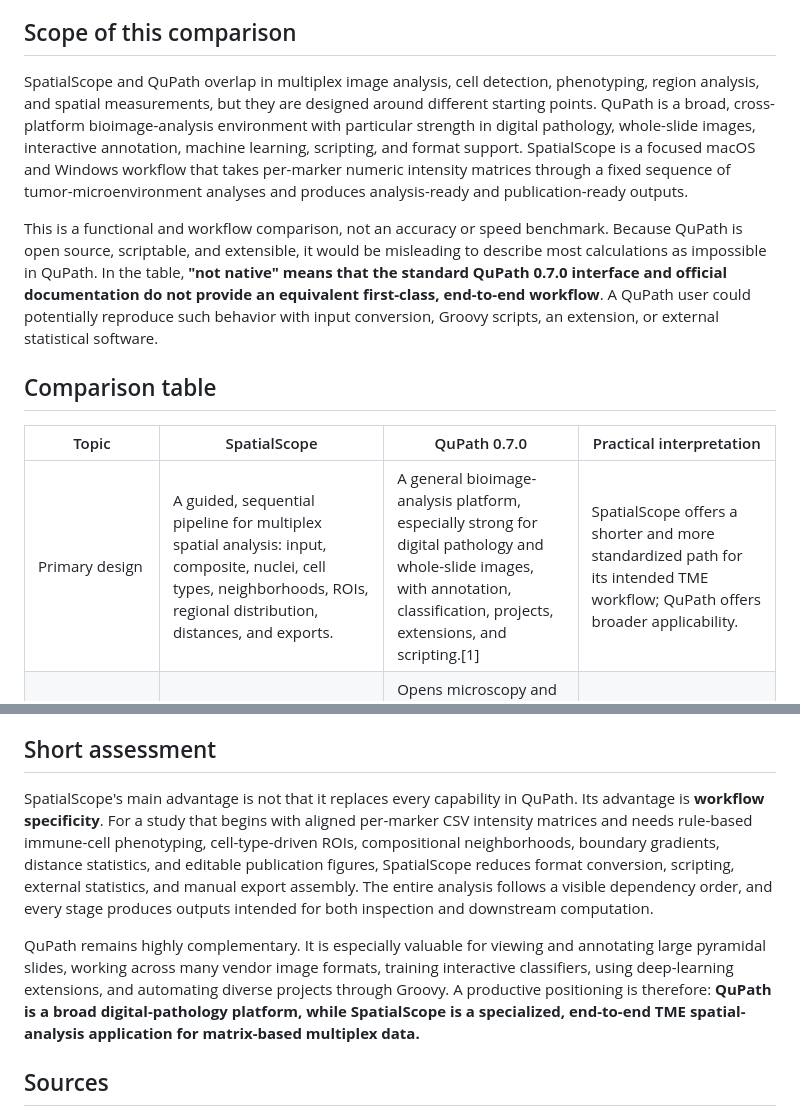
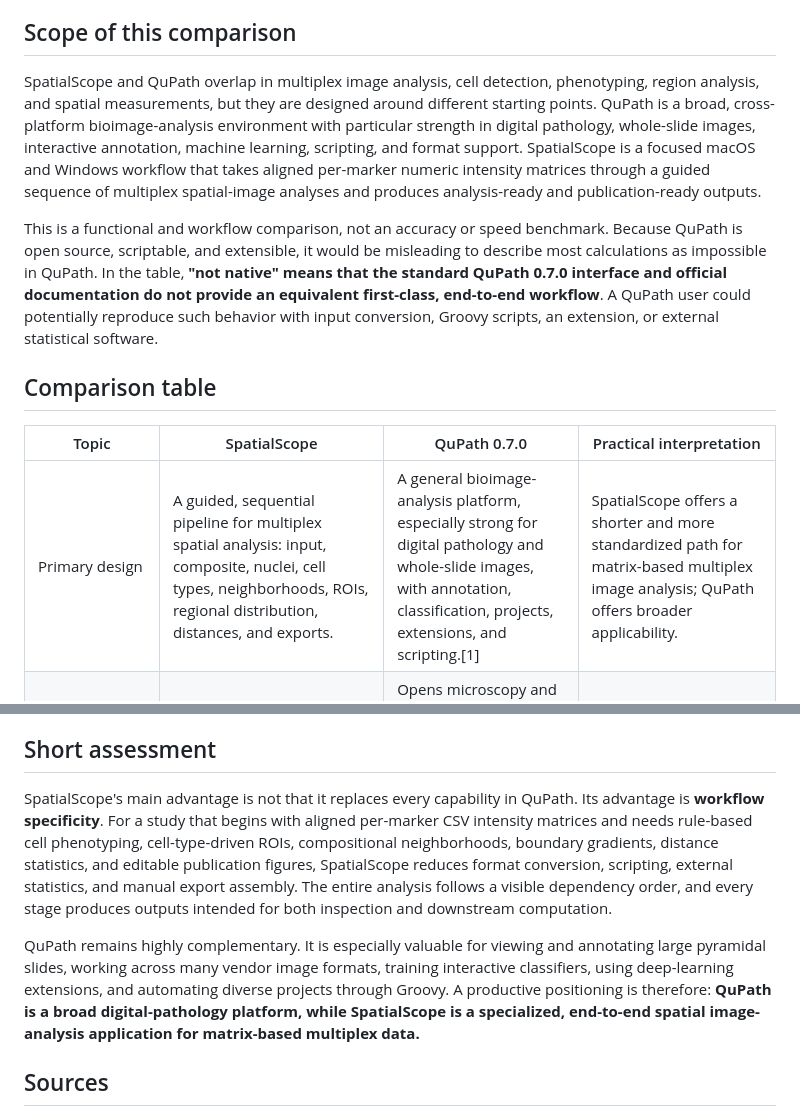
Before and after one commit to fengshuoliu/SpatialScope, a Markdown page: docs/SpatialScope_vs_QuPath.md, 2 parts joined by grey strips. GitHub-like rendering.

Commit message:
Generalize SpatialScope comparison language

```diff
--- a/docs/SpatialScope_vs_QuPath.md
+++ b/docs/SpatialScope_vs_QuPath.md
@@ -6,7 +6,7 @@
 
 ## Scope of this comparison
 
-SpatialScope and QuPath overlap in multiplex image analysis, cell detection, phenotyping, region analysis, and spatial measurements, but they are designed around different starting points. QuPath is a broad, cross-platform bioimage-analysis environment with particular strength in digital pathology, whole-slide images, interactive annotation, machine learning, scripting, and format support. SpatialScope is a focused macOS and Windows workflow that takes per-marker numeric intensity matrices through a fixed sequence of tumor-microenvironment analyses and produces analysis-ready and publication-ready outputs.
+SpatialScope and QuPath overlap in multiplex image analysis, cell detection, phenotyping, region analysis, and spatial measurements, but they are designed around different starting points. QuPath is a broad, cross-platform bioimage-analysis environment with particular strength in digital pathology, whole-slide images, interactive annotation, machine learning, scripting, and format support. SpatialScope is a focused macOS and Windows workflow that takes aligned per-marker numeric intensity matrices through a guided sequence of multiplex spatial-image analyses and produces analysis-ready and publication-ready outputs.
 
 This is a functional and workflow comparison, not an accuracy or speed benchmark. Because QuPath is open source, scriptable, and extensible, it would be misleading to describe most calculations as impossible in QuPath. In the table, **"not native" means that the standard QuPath 0.7.0 interface and official documentation do not provide an equivalent first-class, end-to-end workflow**. A QuPath user could potentially reproduce such behavior with input conversion, Groovy scripts, an extension, or external statistical software.
 
@@ -14,7 +14,7 @@ This is a functional and workflow comparison, not an accuracy or speed benchmark
 
 | Topic | SpatialScope | QuPath 0.7.0 | Practical interpretation |
 |---|---|---|---|
-| Primary design | A guided, sequential pipeline for multiplex spatial analysis: input, composite, nuclei, cell types, neighborhoods, ROIs, regional distribution, distances, and exports. | A general bioimage-analysis platform, especially strong for digital pathology and whole-slide images, with annotation, classification, projects, extensions, and scripting.[1] | SpatialScope offers a shorter and more standardized path for its intended TME workflow; QuPath offers broader applicability. |
+| Primary design | A guided, sequential pipeline for multiplex spatial analysis: input, composite, nuclei, cell types, neighborhoods, ROIs, regional distribution, distances, and exports. | A general bioimage-analysis platform, especially strong for digital pathology and whole-slide images, with annotation, classification, projects, extensions, and scripting.[1] | SpatialScope offers a shorter and more standardized path for matrix-based multiplex image analysis; QuPath offers broader applicability. |
 | Native input model | Directly discovers one numeric CSV matrix per marker, aligns the matrices as channels, permits marker renaming and color assignment, and applies user-entered spatial calibration. | Opens microscopy and whole-slide image formats mainly through Bio-Formats and OpenSlide and is designed to work efficiently with pyramidal images.[2] No native CSV-matrix image input is documented. | **SpatialScope can analyze ImageJ-exported per-channel CSV matrices directly, without first converting and rebuilding them as a supported multichannel image.** |
 | Multiplex visualization | Builds composite and split-channel figures from the aligned matrices, including a selectable white overlay channel and weight; automatically exports PNG, AI, and editable SVG. | Supports multiplexed images, channel renaming, brightness/contrast control, and a channel viewer.[3] | Both support multiplex visualization. SpatialScope's advantage is direct reconstruction from CSV matrices and automatic multi-format figure generation. |
 | Nuclei segmentation | Runs calibrated nuclei segmentation with thresholding, background correction, smoothing, connected-component detection, and diameter-derived area constraints. An advanced mode samples a broad parameter space, refines around leading combinations, ranks results, and preserves scan tables and plots. | Provides interactive cell detection for fluorescence and multiplex images and can use additional segmentation methods through extensions, including deep-learning options.[3] | **SpatialScope has a built-in adaptive parameter-screening and ranking workflow. An equivalent automated multi-parameter sweep is not a documented native QuPath command.** |
@@ -39,9 +39,9 @@ This is a functional and workflow comparison, not an accuracy or speed benchmark
 
 ## Short assessment
 
-SpatialScope's main advantage is not that it replaces every capability in QuPath. Its advantage is **workflow specificity**. For a study that begins with aligned per-marker CSV intensity matrices and needs rule-based immune-cell phenotyping, cell-type-driven ROIs, compositional neighborhoods, boundary gradients, distance statistics, and editable publication figures, SpatialScope reduces format conversion, scripting, external statistics, and manual export assembly. The entire analysis follows a visible dependency order, and every stage produces outputs intended for both inspection and downstream computation.
+SpatialScope's main advantage is not that it replaces every capability in QuPath. Its advantage is **workflow specificity**. For a study that begins with aligned per-marker CSV intensity matrices and needs rule-based cell phenotyping, cell-type-driven ROIs, compositional neighborhoods, boundary gradients, distance statistics, and editable publication figures, SpatialScope reduces format conversion, scripting, external statistics, and manual export assembly. The entire analysis follows a visible dependency order, and every stage produces outputs intended for both inspection and downstream computation.
 
-QuPath remains highly complementary. It is especially valuable for viewing and annotating large pyramidal slides, working across many vendor image formats, training interactive classifiers, using deep-learning extensions, and automating diverse projects through Groovy. A productive positioning is therefore: **QuPath is a broad digital-pathology platform, while SpatialScope is a specialized, end-to-end TME spatial-analysis application for matrix-based multiplex data.**
+QuPath remains highly complementary. It is especially valuable for viewing and annotating large pyramidal slides, working across many vendor image formats, training interactive classifiers, using deep-learning extensions, and automating diverse projects through Groovy. A productive positioning is therefore: **QuPath is a broad digital-pathology platform, while SpatialScope is a specialized, end-to-end spatial image-analysis application for matrix-based multiplex data.**
 
 ## Sources
 
```
Also changed, not shown: other parts of docs/SpatialScope_vs_QuPath.md (+1 -1 lines).
